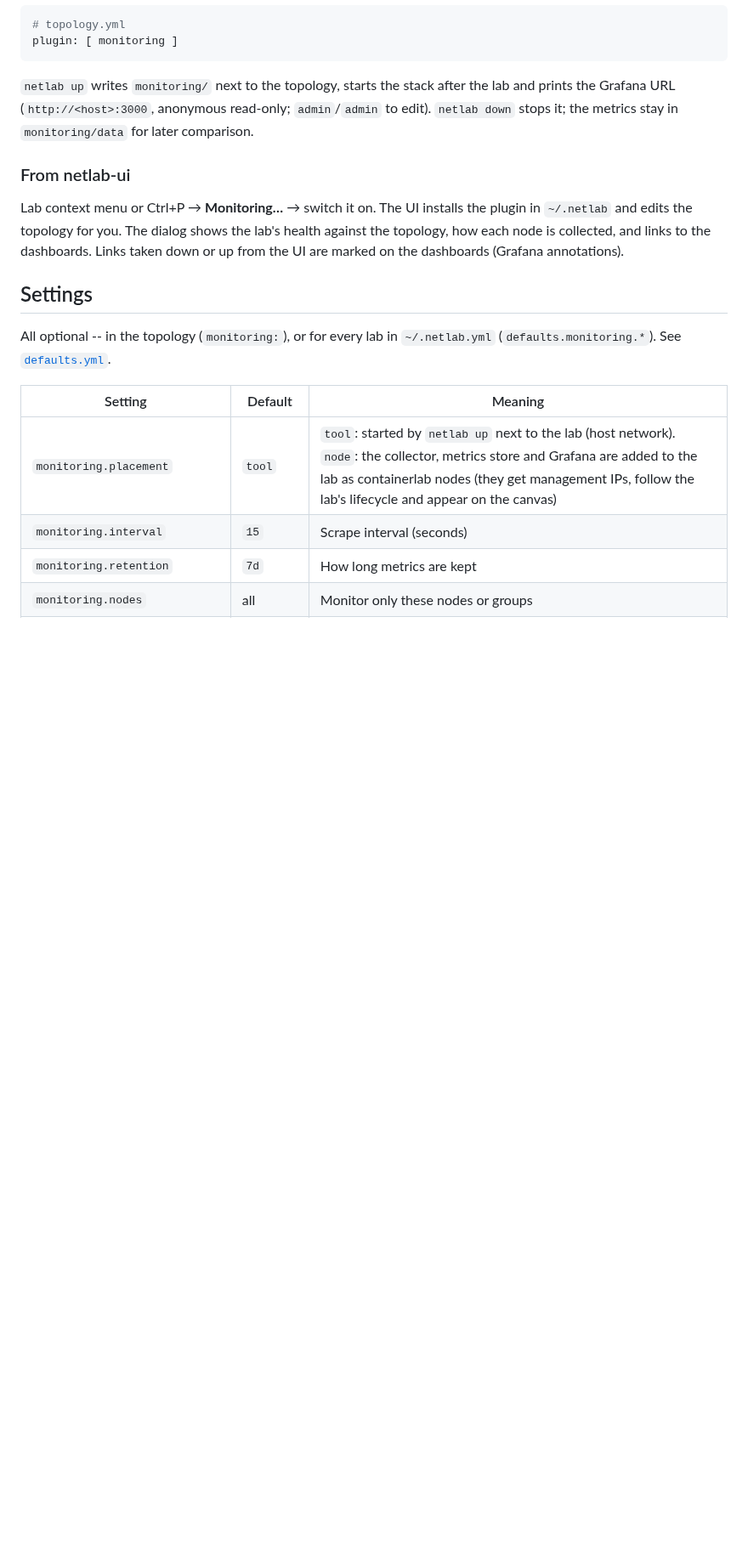
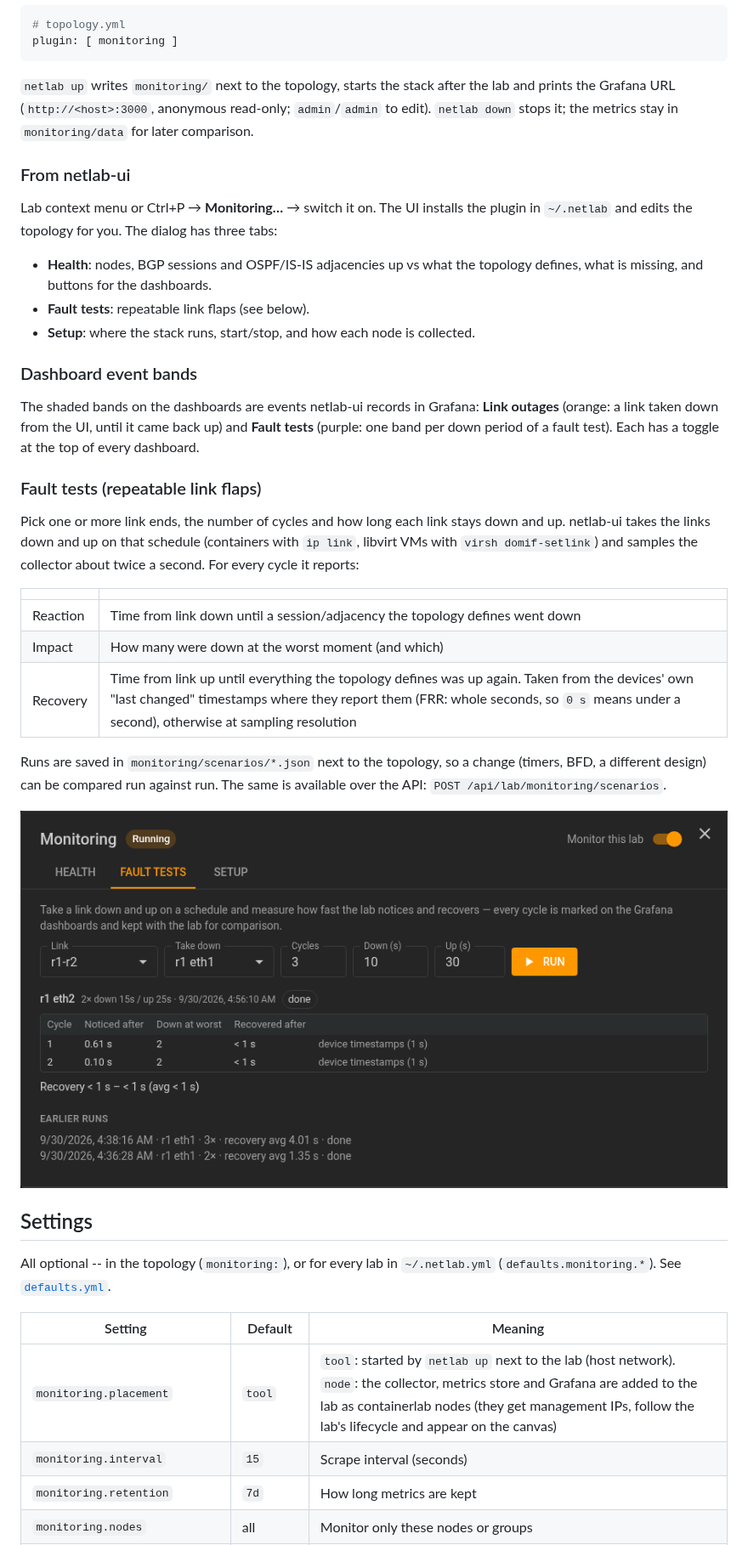
Before and after one commit to Muddyblack/netlab-ui, a Markdown page: monitoring/README.md, the part around one of its changes. Shown at 85% size. GitHub-like rendering; pictures changed too: monitoring/docs/netlab-ui-fault-tests.png (added); blank space fills up the shorter version.

```diff
--- a/monitoring/README.md
+++ b/monitoring/README.md
@@ -40,9 +41,37 @@ prints the Grafana URL (`http://<host>:3000`, anonymous read-only; `admin`/`admi
 ### From netlab-ui
 
 Lab context menu or Ctrl+P → **Monitoring…** → switch it on. The UI installs the plugin in
-`~/.netlab` and edits the topology for you. The dialog shows the lab's health against the
-topology, how each node is collected, and links to the dashboards. Links taken down or up
-from the UI are marked on the dashboards (Grafana annotations).
+`~/.netlab` and edits the topology for you. The dialog has three tabs:
+
+* **Health**: nodes, BGP sessions and OSPF/IS-IS adjacencies up vs what the topology defines,
+  what is missing, and buttons for the dashboards.
+* **Fault tests**: repeatable link flaps (see below).
+* **Setup**: where the stack runs, start/stop, and how each node is collected.
+
+### Dashboard event bands
+
+The shaded bands on the dashboards are events netlab-ui records in Grafana: **Link outages**
+(orange: a link taken down from the UI, until it came back up) and **Fault tests** (purple:
+one band per down period of a fault test). Each has a toggle at the top of every dashboard.
+
+### Fault tests (repeatable link flaps)
+
+Pick one or more link ends, the number of cycles and how long each link stays down and up.
+netlab-ui takes the links down and up on that schedule (containers with `ip link`, libvirt
+VMs with `virsh domif-setlink`) and samples the collector about twice a second. For every
+cycle it reports:
+
+| | |
+|---|---|
+| Reaction | Time from link down until a session/adjacency the topology defines went down |
+| Impact | How many were down at the worst moment (and which) |
+| Recovery | Time from link up until everything the topology defines was up again. Taken from the devices' own "last changed" timestamps where they report them (FRR: whole seconds, so `0 s` means under a second), otherwise at sampling resolution |
+
+Runs are saved in `monitoring/scenarios/*.json` next to the topology, so a change (timers,
+BFD, a different design) can be compared run against run. The same is available over the
+API: `POST /api/lab/monitoring/scenarios`.
+
+![Fault tests in netlab-ui](docs/netlab-ui-fault-tests.png)
 
 ## Settings
 
```
Also changed, not shown: other parts of monitoring/README.md (+3 -2 lines), docs/features.md (+6 -2 lines), monitoring/docs/dashboard-overview.png, monitoring/docs/dashboard-routing.png, monitoring/docs/netlab-ui-dialog.png, 14 other files.
